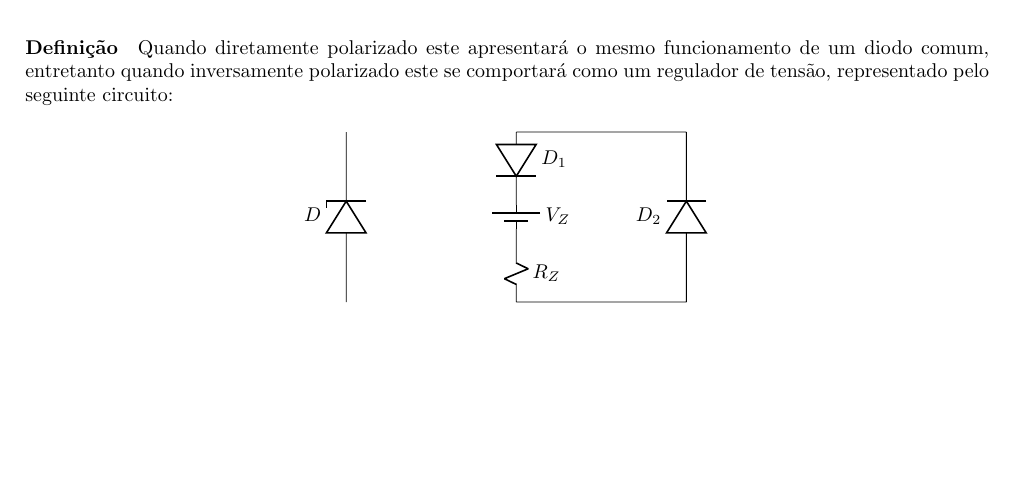
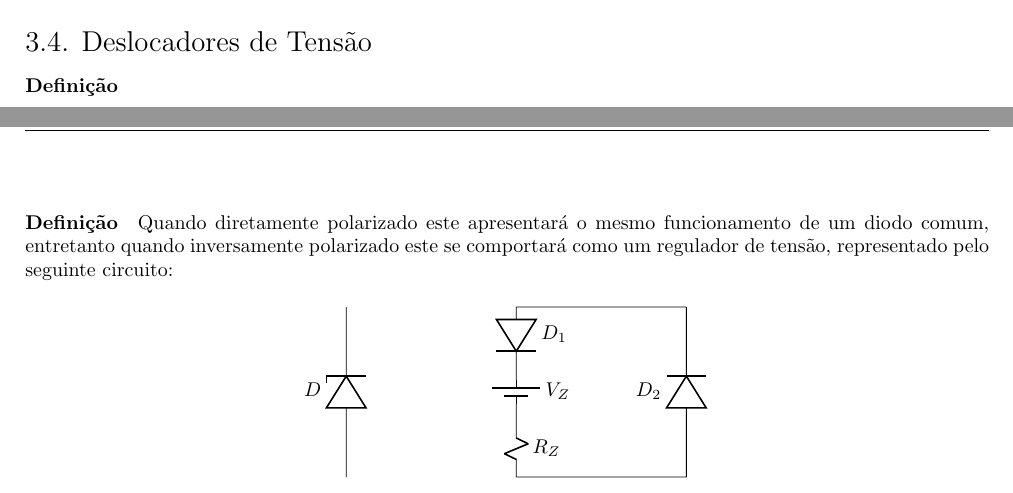
Before and after one commit to tr0fin0/classes_unicamp, a LaTeX document (ee532/ee532.tex): part of page 12 of 12 before the commit and two parts of pages 11 and 12 of 12 after it, the two joined at a grey line, cut at the place of the change, the shorter picture padded with empty space. Compiled offline with pdfLaTeX.

Commit message:
🚧 Add Deslocadores de Tensão subsection

```diff
--- a/ee532/ee532.tex
+++ b/ee532/ee532.tex
@@ -699,6 +699,9 @@
                             I_{D_{P}} = i_{R} \left(1 + 2\pi \cdot \sqrt{\frac{V_{p}}{2 V_{R}}}\right)
                         \]
                 \end{enumerate}
+
+        \subsection{Deslocadores de Tensão}
+            \paragraph{Definição}
 \newpage
 
     \section{Diodo Zener}
```
